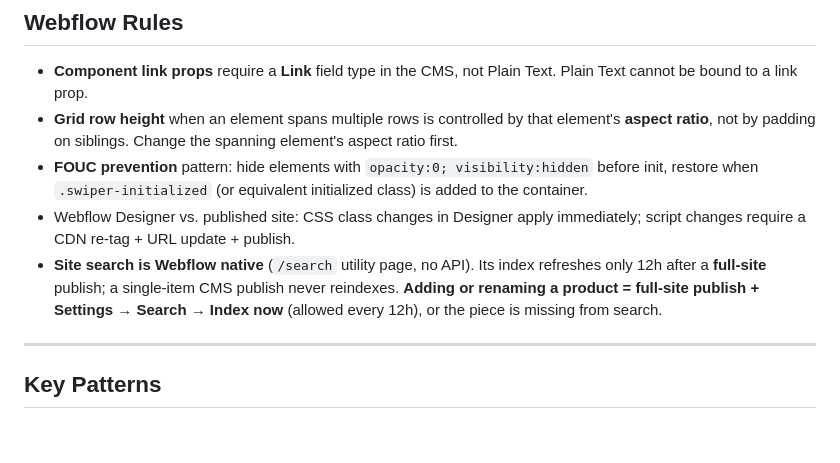
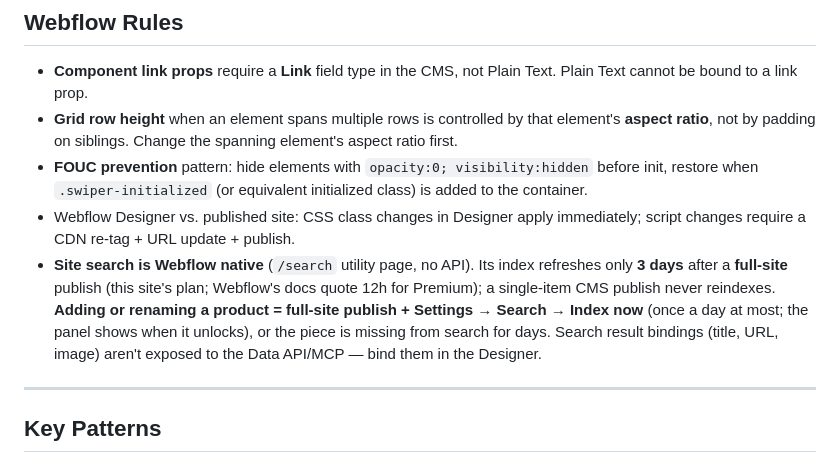
Before and after one commit to brendanjurich/objects-of-agency, a Markdown page: CLAUDE.md, the part around the change. Rendered like a GitHub page; blank space fills up the shorter version.

Commit message:
docs: site search reindex is 3 days / manual once a day on this plan; search bindings are Designer-only
Co-Authored-By: Claude Opus 5.5 (1M context) <noreply@anthropic.com>

```diff
--- a/CLAUDE.md
+++ b/CLAUDE.md
@@ -118,7 +118,7 @@ ScrollTrigger consumers (e.g. `oa-text-reveal.js`) run through the Lenis↔Scrol
 - **Grid row height** when an element spans multiple rows is controlled by that element's **aspect ratio**, not by padding on siblings. Change the spanning element's aspect ratio first.
 - **FOUC prevention** pattern: hide elements with `opacity:0; visibility:hidden` before init, restore when `.swiper-initialized` (or equivalent initialized class) is added to the container.
 - Webflow Designer vs. published site: CSS class changes in Designer apply immediately; script changes require a CDN re-tag + URL update + publish.
-- **Site search is Webflow native** (`/search` utility page, no API). Its index refreshes only 12h after a **full-site** publish; a single-item CMS publish never reindexes. **Adding or renaming a product = full-site publish + Settings → Search → Index now** (allowed every 12h), or the piece is missing from search.
+- **Site search is Webflow native** (`/search` utility page, no API). Its index refreshes only **3 days** after a **full-site** publish (this site's plan; Webflow's docs quote 12h for Premium); a single-item CMS publish never reindexes. **Adding or renaming a product = full-site publish + Settings → Search → Index now** (once a day at most; the panel shows when it unlocks), or the piece is missing from search for days. Search result bindings (title, URL, image) aren't exposed to the Data API/MCP — bind them in the Designer.
 
 ---
 
```
